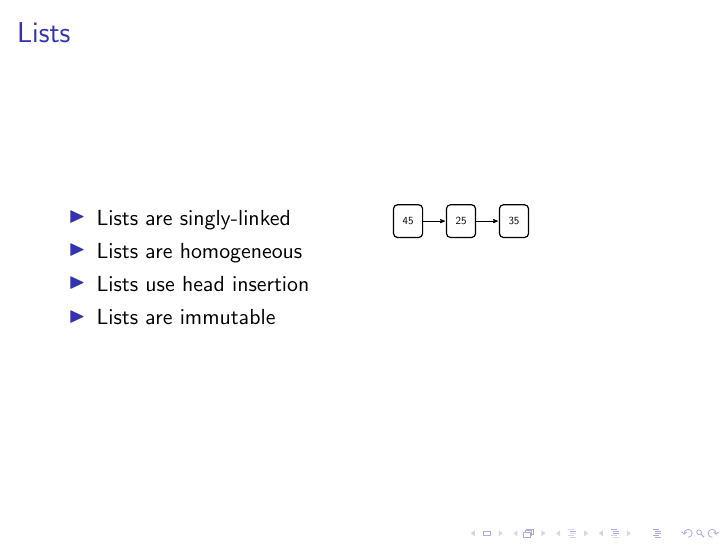
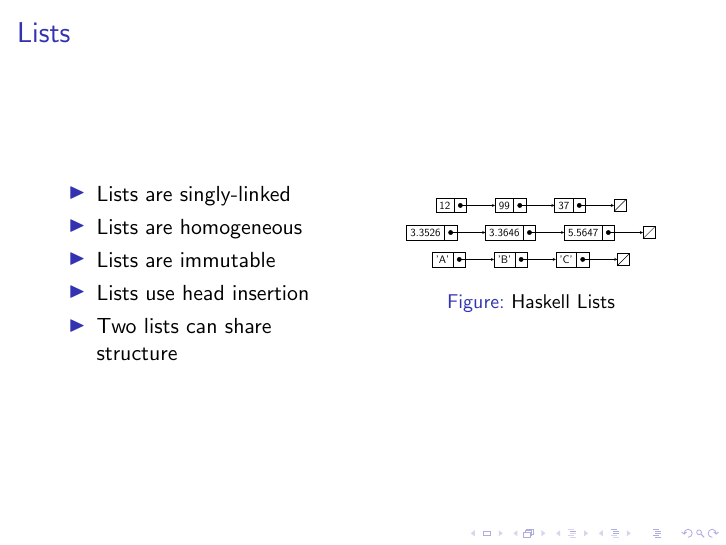
Before and after one commit to AndrewRademacher/haskell-labs, LaTeX slides (fibs/FibsPresentation.tex): page 9 of 9. Compiled offline with pdfLaTeX.

Commit message:
Added list figures to presentation.

```diff
--- a/fibs/FibsPresentation.tex
+++ b/fibs/FibsPresentation.tex
@@ -246,18 +246,55 @@ fibs = 2 // Invalid assignment
                 \begin{itemize}
                     \item Lists are singly-linked
                     \item Lists are homogeneous
+                    \item Lists are immutable
                     \item Lists use head insertion
-                    \item Lists are immutable
+                    \item Two lists can share structure
                 \end{itemize}
             \end{column}
             \begin{column}[T]{5cm}
-                \adjustbox{scale=0.5} {
-                    \begin{tikzpicture}[node distance=0.8cm, start chain=going right]
-                        \node[llchain, join] {45};
-                        \node[llchain, join] {25};
-                        \node[llchain, join] {35};
-                    \end{tikzpicture}
-                }
+                \begin{figure}
+                    \centering
+                    \adjustbox{scale=0.5} {
+                        \begin{tikzpicture}[list/.style={rectangle split, rectangle split parts=2, draw, rectangle split horizontal}, >=stealth, start chain]
+                            \node[list,on chain] (A) {12};
+                            \node[list,on chain] (B) {99};
+                            \node[list,on chain] (C) {37};
+                            \node[on chain,draw,inner sep=6pt] (D) {};
+                            \draw (D.north east) -- (D.south west);
+                            \draw (D.north west) -- (D.south west);
+                            \draw[*->] let \p1 = (A.two), \p2 = (A.center) in (\x1,\y2) -- (B);
+                            \draw[*->] let \p1 = (B.two), \p2 = (B.center) in (\x1,\y2) -- (C);
+                            \draw[*->] let \p1 = (C.two), \p2 = (C.center) in (\x1,\y2) -- (D);
+                        \end{tikzpicture}
+                    }
+                    \adjustbox{scale=0.5} {
+                        \begin{tikzpicture}[list/.style={rectangle split, rectangle split parts=2, draw, rectangle split horizontal}, >=stealth, start chain]
+                            \node[list,on chain] (A) {3.3526};
+                            \node[list,on chain] (B) {3.3646};
+                            \node[list,on chain] (C) {5.5647};
+                            \node[on chain,draw,inner sep=6pt] (D) {};
+                            \draw (D.north east) -- (D.south west);
+                            \draw (D.north west) -- (D.south west);
+                            \draw[*->] let \p1 = (A.two), \p2 = (A.center) in (\x1,\y2) -- (B);
+                            \draw[*->] let \p1 = (B.two), \p2 = (B.center) in (\x1,\y2) -- (C);
+                            \draw[*->] let \p1 = (C.two), \p2 = (C.center) in (\x1,\y2) -- (D);
+                        \end{tikzpicture}
+                    }
+                    \adjustbox{scale=0.5} {
+                        \begin{tikzpicture}[list/.style={rectangle split, rectangle split parts=2, draw, rectangle split horizontal}, >=stealth, start chain]
+                            \node[list,on chain] (A) {'A'};
+                            \node[list,on chain] (B) {'B'};
+                            \node[list,on chain] (C) {'C'};
+                            \node[on chain,draw,inner sep=6pt] (D) {};
+                            \draw (D.north east) -- (D.south west);
+                            \draw (D.north west) -- (D.south west);
+                            \draw[*->] let \p1 = (A.two), \p2 = (A.center) in (\x1,\y2) -- (B);
+                            \draw[*->] let \p1 = (B.two), \p2 = (B.center) in (\x1,\y2) -- (C);
+                            \draw[*->] let \p1 = (C.two), \p2 = (C.center) in (\x1,\y2) -- (D);
+                        \end{tikzpicture}
+                    }
+                    \caption{Haskell Lists}
+                \end{figure}
             \end{column}
         \end{columns}
     \end{frame}
```
